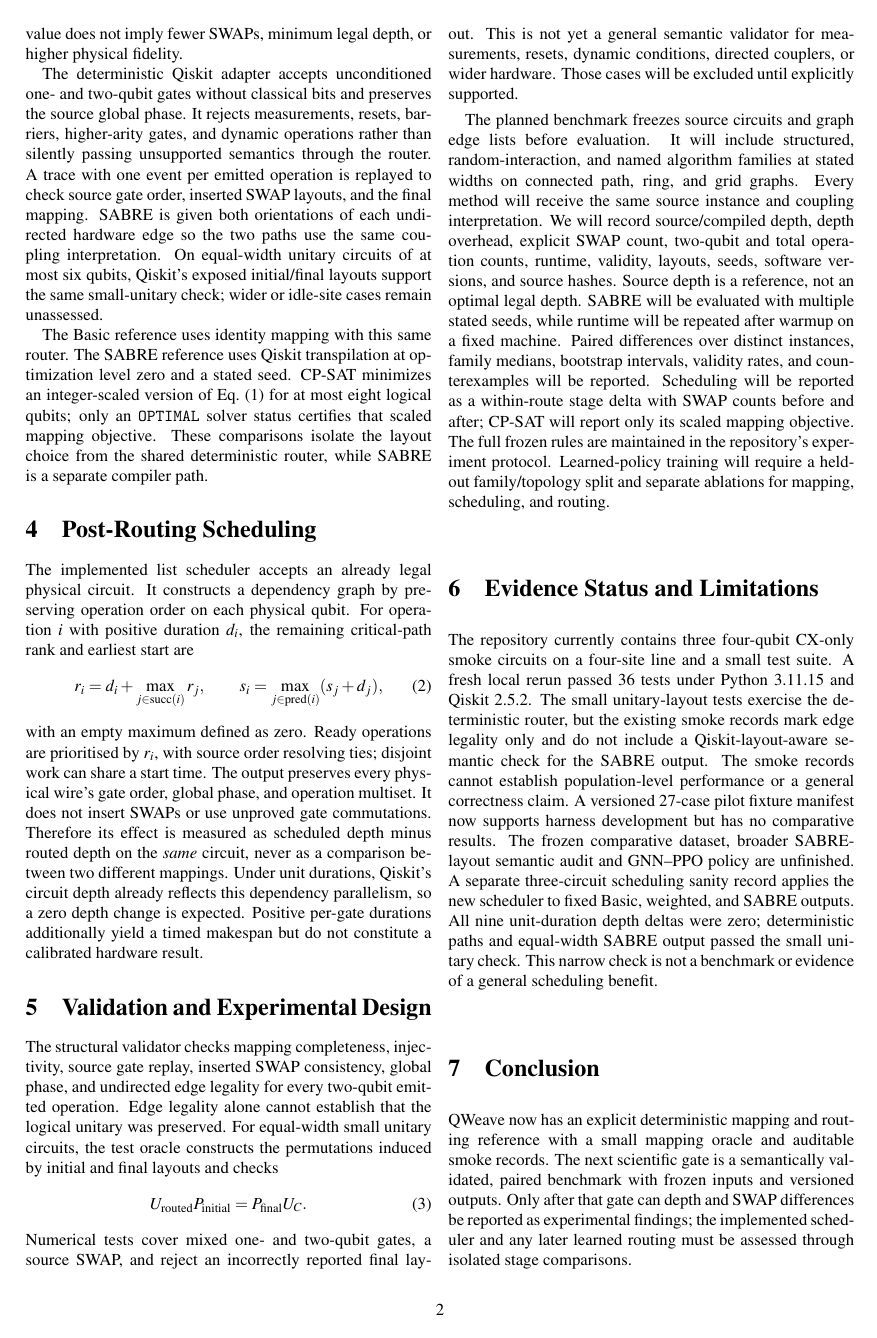
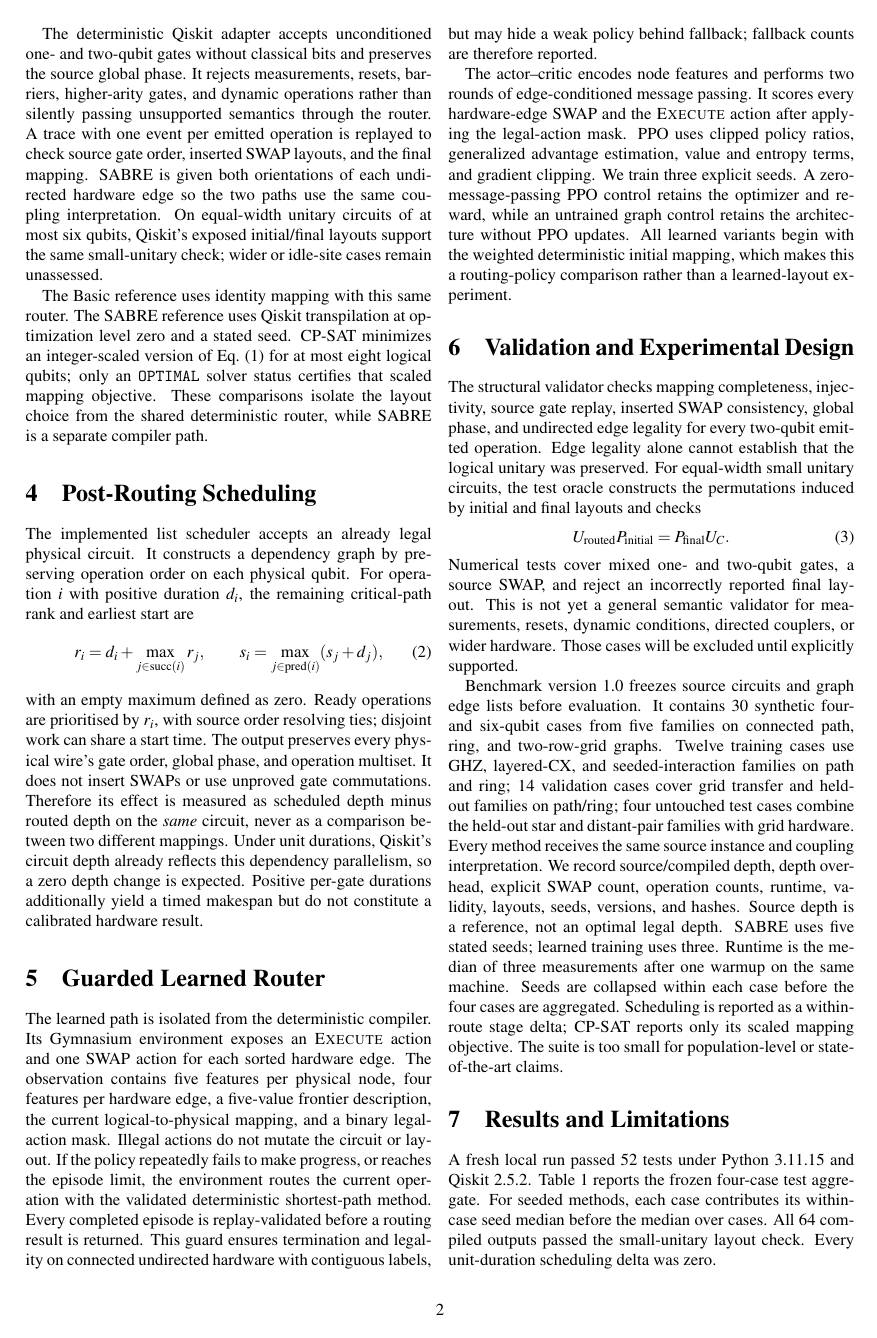
Before and after one commit to atharvasheersh/QWeave, a LaTeX paper (paper/manuscript.tex): page 2 of 3. Compiled offline with pdfLaTeX.

Commit message:
Record benchmark v1 findings

```diff
--- a/paper/manuscript.tex
+++ b/paper/manuscript.tex
@@ -4,9 +4,9 @@
 \usepackage{amsmath,amssymb}
 \usepackage{url}
 \usepackage{booktabs}
-\title{QWeave: A Correctness-First Framework for Hardware-Aware Qubit Mapping and Routing}
-\author{QWeave Research Team\\\small Internal research draft; author order to be agreed by the team}
-\date{16 September 2026}
+\title{QWeave: Correctness-First Deterministic and Learned Qubit Routing}
+\author{QWeave Research Team}
+\date{21 September 2026}
 
 \begin{document}
 \maketitle
@@ -133,6 +137,30 @@ reflects this dependency parallelism, so a zero depth change is expected.
 Positive per-gate durations additionally yield a timed makespan but do not
 constitute a calibrated hardware result.
 
+\section{Guarded Learned Router}
+The learned path is isolated from the deterministic compiler. Its Gymnasium
+environment exposes an \textsc{Execute} action and one SWAP action for each
+sorted hardware edge. The observation contains five features per physical
+node, four features per hardware edge, a five-value frontier description,
+the current logical-to-physical mapping, and a binary legal-action mask.
+Illegal actions do not mutate the circuit or layout. If the policy repeatedly
+fails to make progress, or reaches the episode limit, the environment routes
+the current operation with the validated deterministic shortest-path method.
+Every completed episode is replay-validated before a routing result is
+returned. This guard ensures termination and legality on connected undirected
+hardware with contiguous labels, but may hide a weak policy behind fallback;
+fallback counts are therefore reported.
+
+The actor--critic encodes node features and performs two rounds of
+edge-conditioned message passing. It scores every hardware-edge SWAP and the
+\textsc{Execute} action after applying the legal-action mask. PPO uses clipped
+policy ratios, generalized advantage estimation, value and entropy terms, and
+gradient clipping. We train three explicit seeds. A zero-message-passing PPO
+control retains the optimizer and reward, while an untrained graph control
+retains the architecture without PPO updates. All learned variants begin with
+the weighted deterministic initial mapping, which makes this a routing-policy
+comparison rather than a learned-layout experiment.
+
 \section{Validation and Experimental Design}
 The structural validator checks mapping completeness, injectivity, source
 gate replay, inserted SWAP consistency, global phase, and undirected edge
@@ -150,35 +178,25 @@ incorrectly reported final layout. This is not yet a general semantic
 validator for measurements, resets, dynamic conditions, directed couplers,
 or wider hardware. Those cases will be excluded until explicitly supported.
 
-The planned benchmark freezes source circuits and graph edge lists before
-evaluation. It will include structured, random-interaction, and named
-algorithm families at stated widths on connected path, ring, and grid
-graphs. Every method will receive the same source instance and coupling
-interpretation. We will record source/compiled depth, depth overhead,
-explicit SWAP count, two-qubit and total operation counts, runtime,
-validity, layouts, seeds, software versions, and source hashes. Source depth
-is a reference, not an optimal legal depth. SABRE will be evaluated with
-multiple stated seeds, while runtime will be repeated after warmup on a
-fixed machine. Paired differences over distinct instances, family medians,
-bootstrap intervals, validity rates, and counterexamples will be reported.
-Scheduling will be reported as a within-route stage delta with SWAP counts
-before and after; CP-SAT will report only its scaled mapping objective.
-The full frozen rules are maintained in the repository's experiment
-protocol. Learned-policy training will require a held-out family/topology
-split and separate ablations for mapping, scheduling, and routing.
+Benchmark version 1.0 freezes source circuits and graph edge lists before
+evaluation. It contains 30 synthetic four- and six-qubit cases from five
+families on connected path, ring, and two-row-grid graphs. Twelve training
+cases use GHZ, layered-CX, and seeded-interaction families on path and ring;
+14 validation cases cover grid transfer and held-out families on path/ring;
+four untouched test cases combine the held-out star and distant-pair families
+with grid hardware. Every method receives the same source instance and coupling
+interpretation. We record source/compiled depth, depth overhead, explicit SWAP
+count, operation counts, runtime, validity, layouts, seeds, versions, and hashes.
+Source depth is a reference, not an optimal legal depth. SABRE uses five stated
+seeds; learned training uses three. Runtime is the median of three measurements
+after one warmup on the same machine. Seeds are collapsed within each case
+before the four cases are aggregated. Scheduling is reported as a within-route
+stage delta; CP-SAT reports only its scaled mapping objective. The suite is too
+small for population-level or state-of-the-art claims.
 
-\section{Evidence Status and Limitations}
-The repository currently contains three four-qubit CX-only smoke circuits on
-a four-site line and a small test suite. A fresh local rerun passed 36 tests
-under Python 3.11.15 and Qiskit 2.5.2. The small unitary-layout tests exercise the deterministic router,
-but the existing smoke records mark edge legality only and do not include
-a Qiskit-layout-aware semantic check for the SABRE output. The smoke records
-cannot establish population-level performance or a general correctness
-claim. A versioned 27-case pilot fixture manifest now supports harness
-development but has no comparative results. The frozen comparative dataset,
-broader SABRE-layout semantic audit and GNN--PPO policy are unfinished. A separate
-three-circuit scheduling sanity record applies the new scheduler to fixed
-Basic, weighted, and SABRE outputs. All nine unit-duration depth deltas were
-zero; deterministic paths and equal-width SABRE output passed the small
-unitary check. This narrow check is not a benchmark
-or evidence of a general scheduling benefit.
+\section{Results and Limitations}
+A fresh local run passed 52 tests under Python 3.11.15 and Qiskit 2.5.2.
+Table~\ref{tab:test-results} reports the frozen four-case test aggregate.
+For seeded methods, each case contributes its within-case seed median before
+the median over cases. All 64 compiled outputs passed the small-unitary layout
+check. Every unit-duration scheduling delta was zero.
@@ -185,8 +233,2 @@ or evidence of a general scheduling benefit.
 
 \section{Conclusion}
-QWeave now has an explicit deterministic mapping and routing reference with
-a small mapping oracle and auditable smoke records. The next scientific
-gate is a semantically validated, paired benchmark with frozen inputs and
-versioned outputs. Only after that gate can depth and SWAP differences be
-reported as experimental findings; the implemented scheduler and any later
-learned routing must be assessed through isolated stage comparisons.
```
Also changed, not shown: results/BENCHMARK_V1_REPORT.md (added, +29 -0 lines), README.md, paper/manuscript.tex (57 more changed lines), 1 other file.
